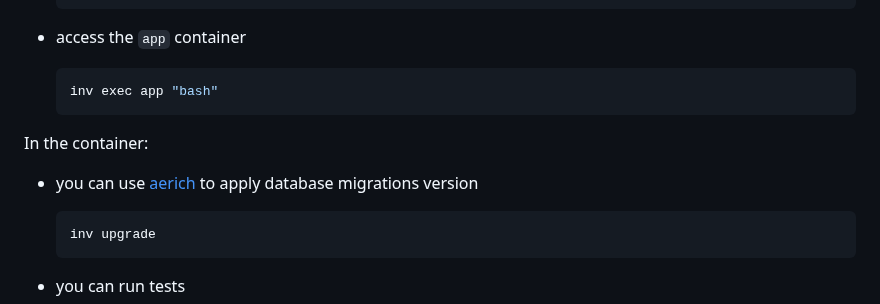
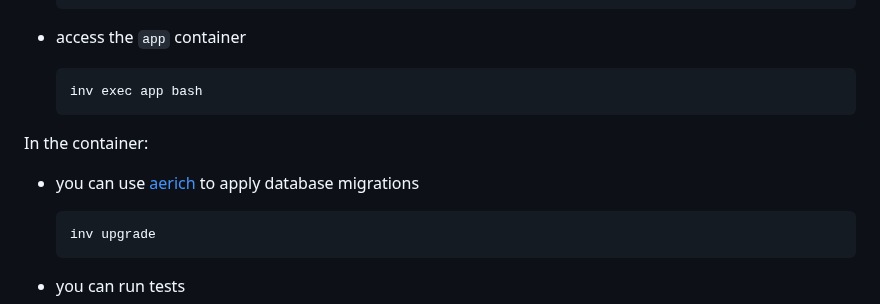
Before and after one commit to engineervix/zed-news, a Markdown page: README.md, the part around the change. Drawn GitHub-style.

Commit message:
docs: minor documentation fixes

````diff
--- a/README.md
+++ b/README.md
@@ -107,12 +107,12 @@ On your machine:
 - access the `app` container
 
   ```bash
-  inv exec app "bash"
+  inv exec app bash
   ```
 
 In the container:
 
-- you can use [aerich](https://github.com/tortoise/aerich) to apply database migrations version
+- you can use [aerich](https://github.com/tortoise/aerich) to apply database migrations
 
   ```bash
   inv upgrade
````
